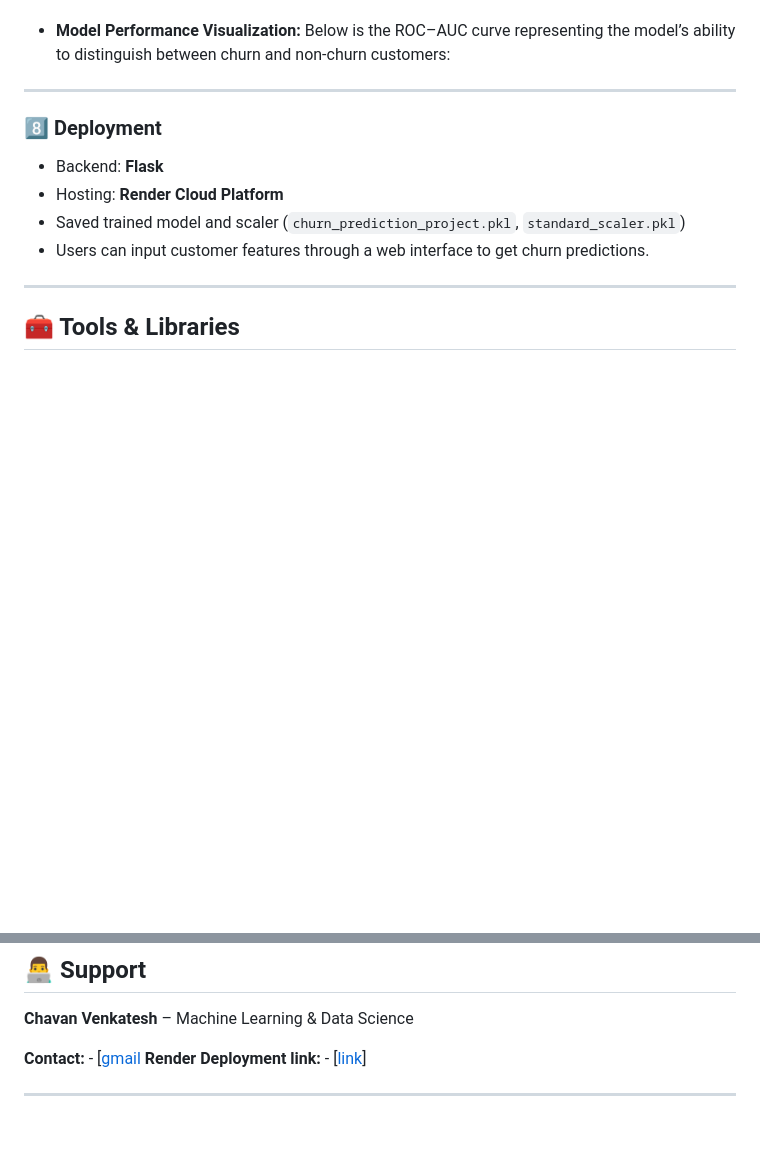
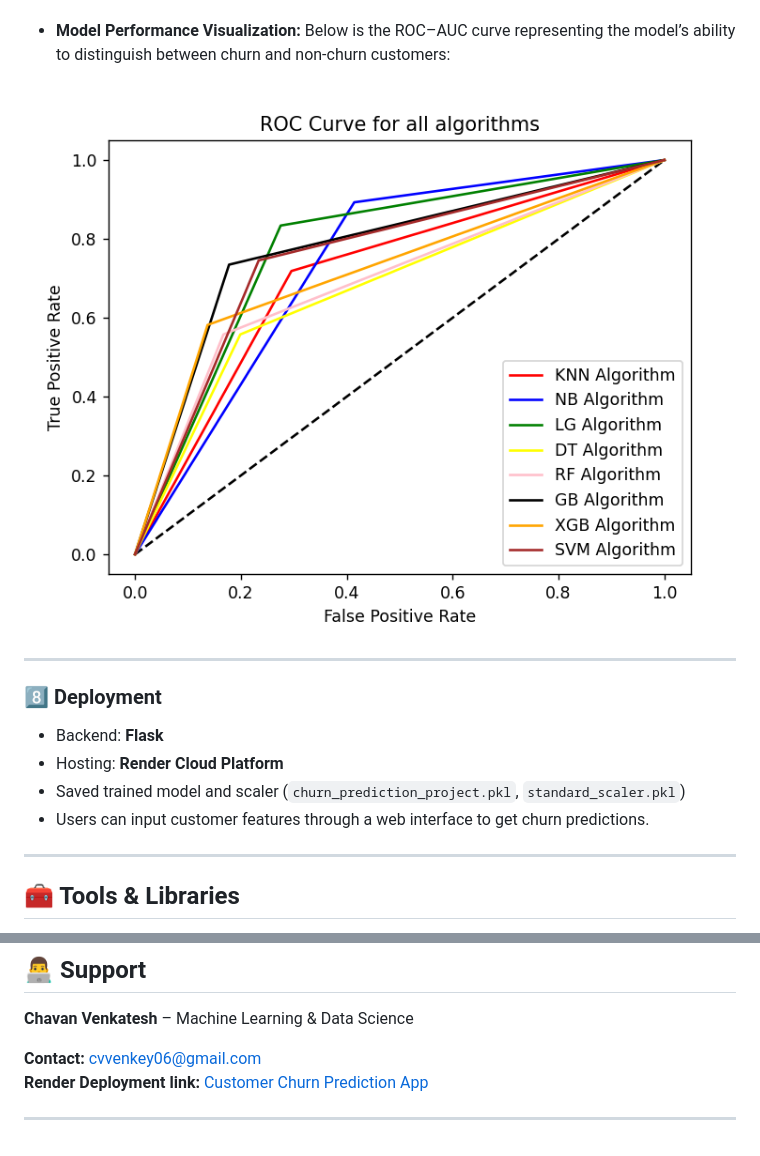
Before and after one commit to Venkey14300/Customer_Churn_Prediction_Using_Machine_Learning, a Markdown page: README.md, 2 parts joined by grey strips. Drawn GitHub-style; blank space fills up the shorter version.

```diff
--- a/README.md
+++ b/README.md
@@ -102,7 +102,7 @@ The workflow covers **data preprocessing, feature engineering, outlier handling,
 * **Model Performance Visualization:**
 Below is the ROC–AUC curve representing the model’s ability to distinguish between churn and non-churn customers:
 
-
+![ROC–AUC Curve](images/roc_auc_curve.png)
 
 ---
 
@@ -140,7 +140,7 @@ Below is the ROC–AUC curve representing the model’s ability to distinguish b
 
 **Chavan Venkatesh** – Machine Learning & Data Science
 
-**Contact:** - [[gmail](mailto:cvvenkey06@gmail.com)
-**Render Deployment link:** - [[link](https://customer-churn-prediction-using-machine-245y.onrender.com)]
+**Contact:** [cvvenkey06@gmail.com](mailto:cvvenkey06@gmail.com)
+**Render Deployment link:** [Customer Churn Prediction App](https://customer-churn-prediction-using-machine-245y.onrender.com)
 
 ---
```
